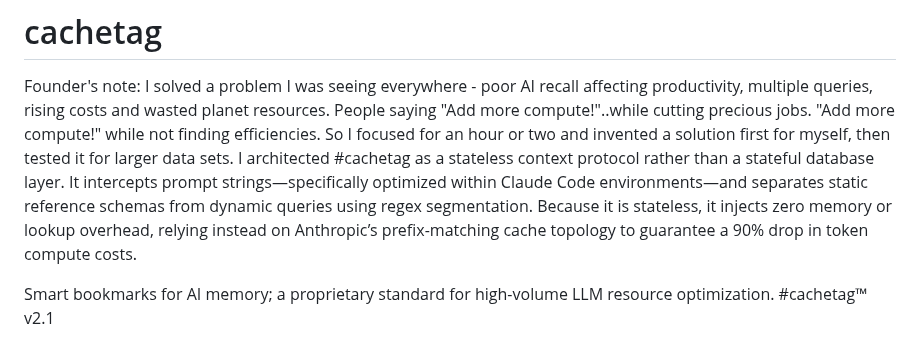
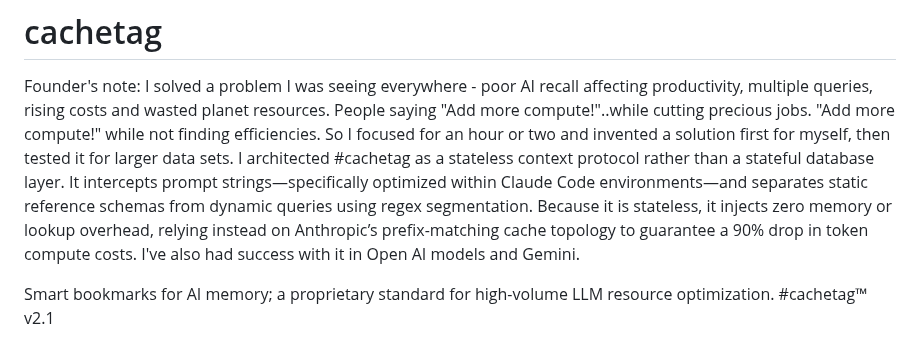
Before and after one commit to denalawless/cachetag, a Markdown page: README.md, the part around the change. Drawn GitHub-style.

Commit message:
Update founder's note in README.md
Expanded founder's note to include success with Open AI models and Gemini.

```diff
--- a/README.md
+++ b/README.md
@@ -2,7 +2,7 @@
 Founder's note:
 I solved a problem I was seeing everywhere - poor AI recall affecting productivity, multiple queries, rising costs and wasted planet resources. People saying "Add more compute!"..while cutting precious jobs. "Add more compute!" while not finding efficiencies. So I focused for an hour or two and invented a solution first for myself, then tested it for larger data sets. I architected #cachetag as a stateless context protocol rather than a stateful database layer.
 It intercepts prompt strings—specifically optimized within Claude Code environments—and separates static reference schemas from dynamic queries using regex segmentation.
-Because it is stateless, it injects zero memory or lookup overhead, relying instead on Anthropic’s prefix-matching cache topology to guarantee a 90% drop in token compute costs.
+Because it is stateless, it injects zero memory or lookup overhead, relying instead on Anthropic’s prefix-matching cache topology to guarantee a 90% drop in token compute costs. I've also had success with it in Open AI models and Gemini.
 
 Smart bookmarks for AI memory; a proprietary standard for high-volume LLM resource optimization.
 #cachetag™ v2.1
```
